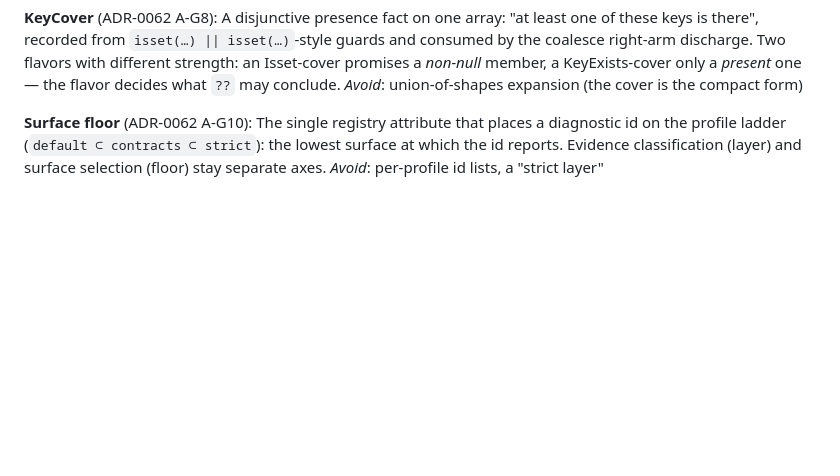
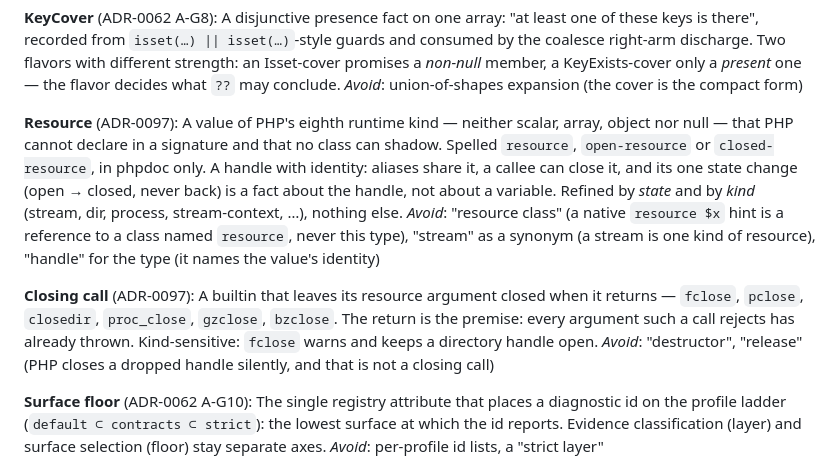
Before and after one commit to rigortype/steins, a Markdown page: CONTEXT.md, the part around the change. Rendered like a GitHub page; blank space fills up the shorter version.

```diff
--- a/CONTEXT.md
+++ b/CONTEXT.md
@@ -71,6 +71,26 @@ the coalesce right-arm discharge. Two flavors with different strength:
 an Isset-cover promises a *non-null* member, a KeyExists-cover only a
 *present* one — the flavor decides what `??` may conclude.
 _Avoid_: union-of-shapes expansion (the cover is the compact form)
+
+**Resource** (ADR-0097):
+A value of PHP's eighth runtime kind — neither scalar, array, object nor
+null — that PHP cannot declare in a signature and that no class can shadow.
+Spelled `resource`, `open-resource` or `closed-resource`, in phpdoc only. A
+handle with identity: aliases share it, a callee can close it, and its one
+state change (open → closed, never back) is a fact about the handle, not
+about a variable. Refined by *state* and by *kind* (stream, dir, process,
+stream-context, …), nothing else.
+_Avoid_: "resource class" (a native `resource $x` hint is a reference to a
+class named `resource`, never this type), "stream" as a synonym (a stream is
+one kind of resource), "handle" for the type (it names the value's identity)
+
+**Closing call** (ADR-0097):
+A builtin that leaves its resource argument closed when it returns —
+`fclose`, `pclose`, `closedir`, `proc_close`, `gzclose`, `bzclose`. The
+return is the premise: every argument such a call rejects has already
+thrown. Kind-sensitive: `fclose` warns and keeps a directory handle open.
+_Avoid_: "destructor", "release" (PHP closes a dropped handle silently, and
+that is not a closing call)
 
 **Surface floor** (ADR-0062 A-G10):
 The single registry attribute that places a diagnostic id on the profile
```
Also changed, not shown: docs/adr/0097-resource-is-a-type.md (added, +396 -0 lines), docs/adr/README.md (+2 -1 lines).
